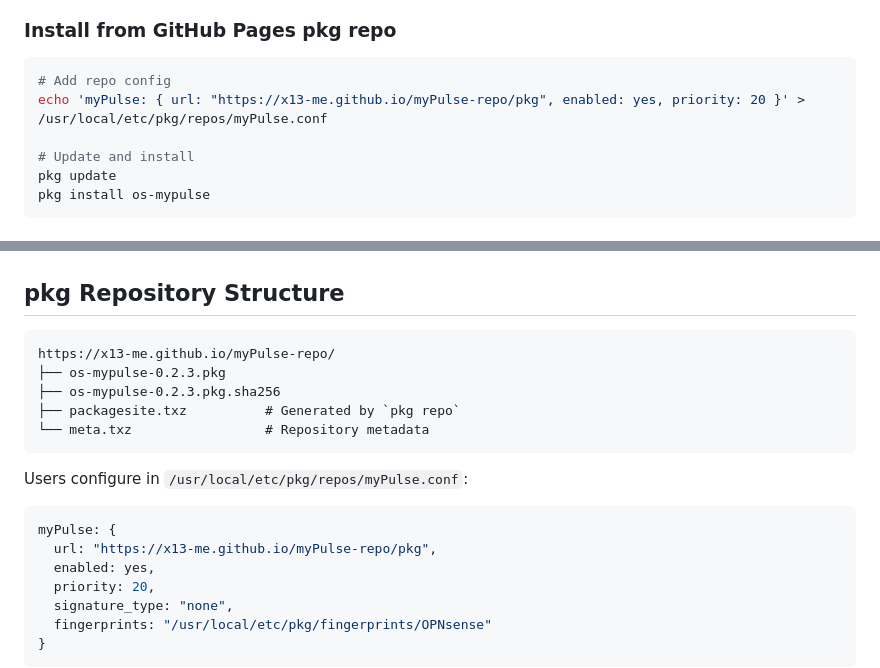
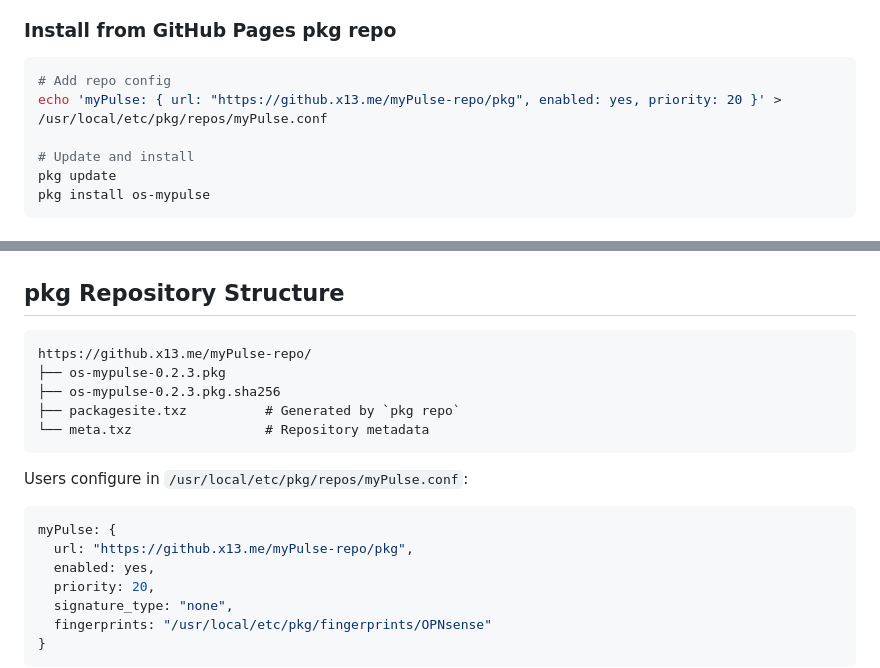
Before and after one commit to x13-me/myPulse-repo, a Markdown page: README.md, 2 parts joined by grey strips. Drawn GitHub-style.

Commit message:
docs: update README with correct domain (github.x13.me)

````diff
--- a/README.md
+++ b/README.md
@@ -35,7 +35,7 @@ This repository provides:
 
 ```sh
 # Add repo config
-echo 'myPulse: { url: "https://x13-me.github.io/myPulse-repo/pkg", enabled: yes, priority: 20 }' > /usr/local/etc/pkg/repos/myPulse.conf
+echo 'myPulse: { url: "https://github.x13.me/myPulse-repo/pkg", enabled: yes, priority: 20 }' > /usr/local/etc/pkg/repos/myPulse.conf
 
 # Update and install
 pkg update
@@ -88,7 +88,7 @@ Configure in GitHub: `Settings → Secrets and variables → Actions`
 ## pkg Repository Structure
 
 ```
-https://x13-me.github.io/myPulse-repo/
+https://github.x13.me/myPulse-repo/
 ├── os-mypulse-0.2.3.pkg
 ├── os-mypulse-0.2.3.pkg.sha256
 ├── packagesite.txz          # Generated by `pkg repo`
@@ -99,7 +99,7 @@ Users configure in `/usr/local/etc/pkg/repos/myPulse.conf`:
 
 ```conf
 myPulse: {
-  url: "https://x13-me.github.io/myPulse-repo/pkg",
+  url: "https://github.x13.me/myPulse-repo/pkg",
   enabled: yes,
   priority: 20,
   signature_type: "none",
````
